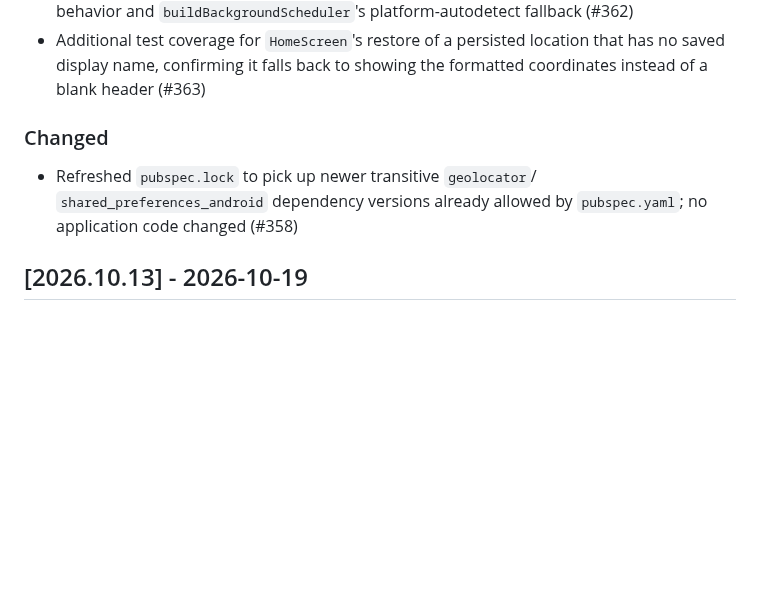
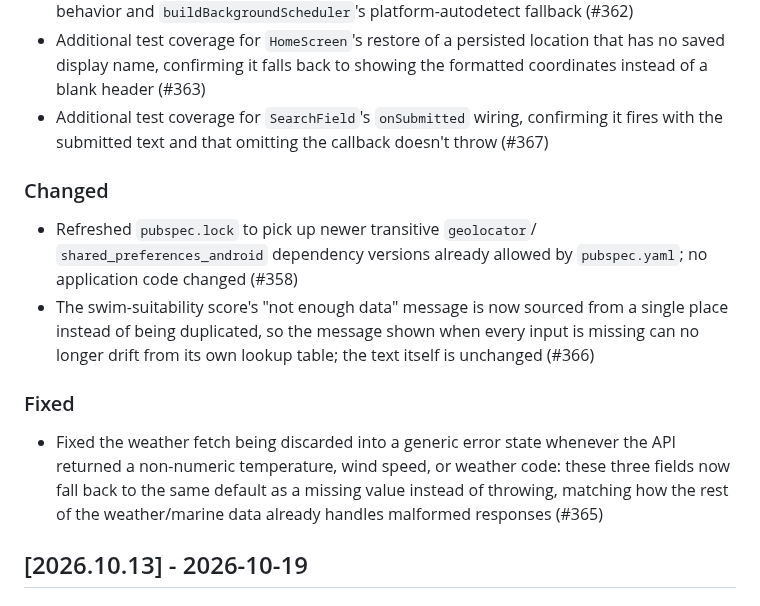
Before and after one commit to huseyinsaht/BeachIQ, a Markdown page: CHANGELOG.md, the part around the change. Drawn GitHub-style; blank space fills up the shorter version.

Commit message:
docs: sync CHANGELOG with develop (2026-10-21)
Add Unreleased entries for PRs merged since the last docs sync: the
WeatherCondition.fromJson crash fix (#365), the swim-suitability
message dedupe (#366), and SearchField.onSubmitted test coverage
(#367). docs/architecture.md, docs/features.md and README.md were
checked and are already accurate for these changes.

Co-Authored-By: Claude Sonnet 5 <noreply@anthropic.com>
Claude-Session: https://claude.ai/code/session_01DV8Z9iSFNQqktrzZRe1195

```diff
--- a/CHANGELOG.md
+++ b/CHANGELOG.md
@@ -23,12 +23,26 @@ All notable changes to this project are documented here. Format loosely follows
 - Additional test coverage for `HomeScreen`'s restore of a persisted location that
   has no saved display name, confirming it falls back to showing the formatted
   coordinates instead of a blank header (#363)
+- Additional test coverage for `SearchField`'s `onSubmitted` wiring, confirming it
+  fires with the submitted text and that omitting the callback doesn't throw (#367)
 
 ### Changed
 
 - Refreshed `pubspec.lock` to pick up newer transitive `geolocator`/
   `shared_preferences_android` dependency versions already allowed by
   `pubspec.yaml`; no application code changed (#358)
+- The swim-suitability score's "not enough data" message is now sourced from a
+  single place instead of being duplicated, so the message shown when every input
+  is missing can no longer drift from its own lookup table; the text itself is
+  unchanged (#366)
+
+### Fixed
+
+- Fixed the weather fetch being discarded into a generic error state whenever the
+  API returned a non-numeric temperature, wind speed, or weather code: these three
+  fields now fall back to the same default as a missing value instead of throwing,
+  matching how the rest of the weather/marine data already handles malformed
+  responses (#365)
 
 ## [2026.10.13] - 2026-10-19
 
```
